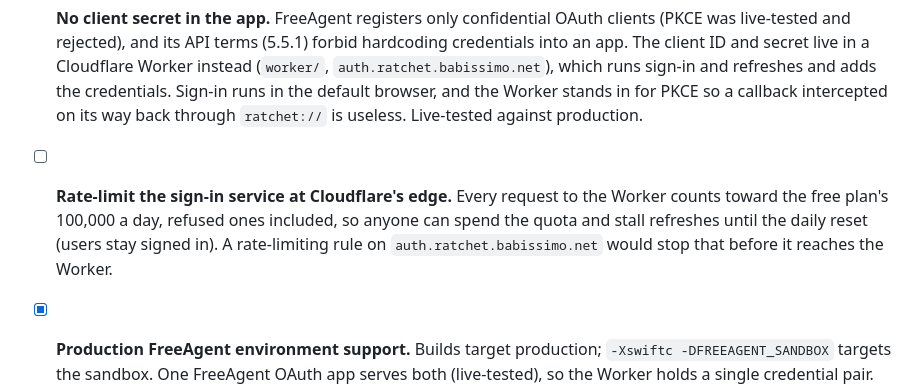
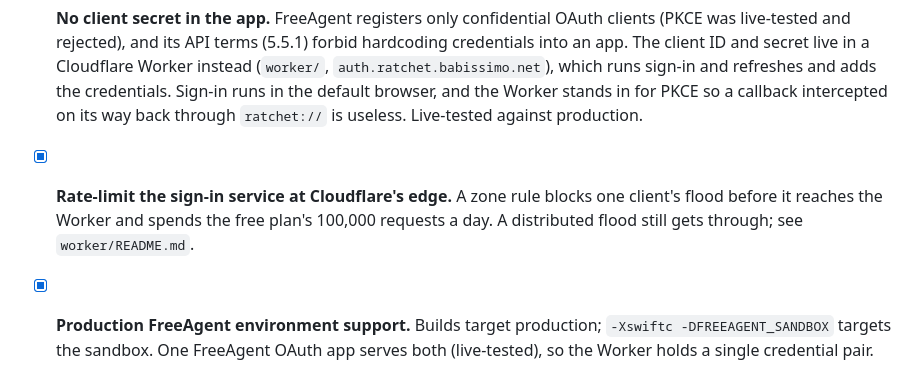
Before and after one commit to Babissimo/ratchet, a Markdown page: TODO.md, the part around the change. GitHub-like rendering.

```diff
--- a/TODO.md
+++ b/TODO.md
@@ -19,12 +19,10 @@ that constraint; each item notes what it costs to skip signing.
   stands in for PKCE so a callback intercepted on its way back through
   `ratchet://` is useless. Live-tested against production.
 
-- [ ] **Rate-limit the sign-in service at Cloudflare's edge.** Every
-  request to the Worker counts toward the free plan's 100,000 a day,
-  refused ones included, so anyone can spend the quota and stall
-  refreshes until the daily reset (users stay signed in). A
-  rate-limiting rule on `auth.ratchet.babissimo.net` would stop that
-  before it reaches the Worker.
+- [x] **Rate-limit the sign-in service at Cloudflare's edge.** A zone
+  rule blocks one client's flood before it reaches the Worker and spends
+  the free plan's 100,000 requests a day. A distributed flood still
+  gets through; see `worker/README.md`.
 
 - [x] **Production FreeAgent environment support.** Builds target
   production; `-Xswiftc -DFREEAGENT_SANDBOX` targets the sandbox. One
```
Also changed, not shown: worker/README.md (+9 -3 lines).
